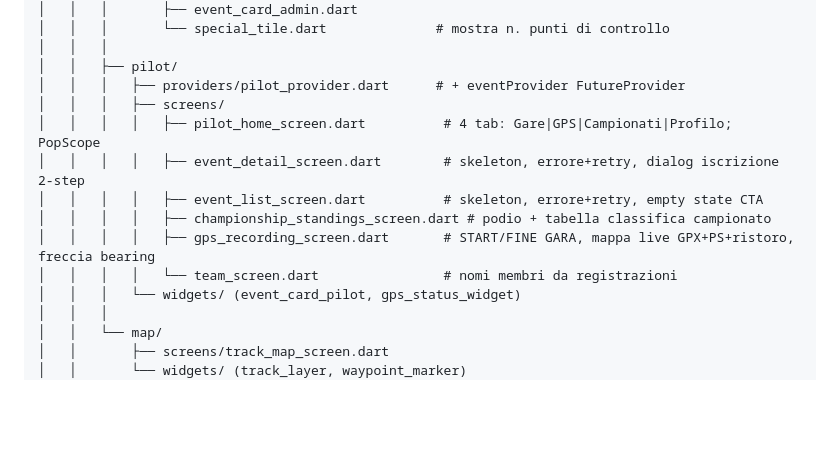
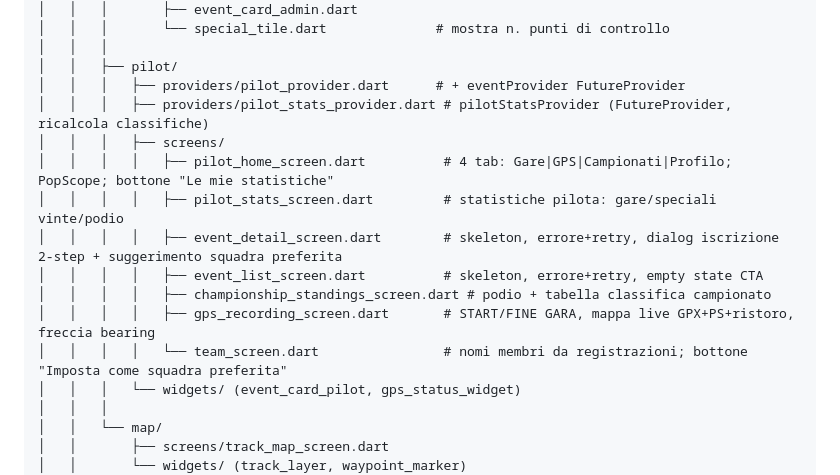
Before and after one commit to michelepierini89-gif/ccr_app, a Markdown page: PROGETTO_CCR.md, the part around one of its changes. Rendered like a GitHub page; blank space fills up the shorter version.

```diff
--- a/PROGETTO_CCR.md
+++ b/PROGETTO_CCR.md
@@ -93,13 +93,15 @@ ccr_app/
 │   │   │
 │   │   ├── pilot/
 │   │   │   ├── providers/pilot_provider.dart      # + eventProvider FutureProvider
+│   │   │   ├── providers/pilot_stats_provider.dart # pilotStatsProvider (FutureProvider, ricalcola classifiche)
 │   │   │   ├── screens/
-│   │   │   │   ├── pilot_home_screen.dart          # 4 tab: Gare|GPS|Campionati|Profilo; PopScope
-│   │   │   │   ├── event_detail_screen.dart        # skeleton, errore+retry, dialog iscrizione 2-step
+│   │   │   │   ├── pilot_home_screen.dart          # 4 tab: Gare|GPS|Campionati|Profilo; PopScope; bottone "Le mie statistiche"
+│   │   │   │   ├── pilot_stats_screen.dart         # statistiche pilota: gare/speciali vinte/podio
+│   │   │   │   ├── event_detail_screen.dart        # skeleton, errore+retry, dialog iscrizione 2-step + suggerimento squadra preferita
 │   │   │   │   ├── event_list_screen.dart          # skeleton, errore+retry, empty state CTA
 │   │   │   │   ├── championship_standings_screen.dart # podio + tabella classifica campionato
 │   │   │   │   ├── gps_recording_screen.dart       # START/FINE GARA, mappa live GPX+PS+ristoro, freccia bearing
-│   │   │   │   └── team_screen.dart                # nomi membri da registrazioni
+│   │   │   │   └── team_screen.dart                # nomi membri da registrazioni; bottone "Imposta come squadra preferita"
 │   │   │   └── widgets/ (event_card_pilot, gps_status_widget)
 │   │   │
 │   │   └── map/
```
Also changed, not shown: other parts of PROGETTO_CCR.md (+29 -1 lines).
